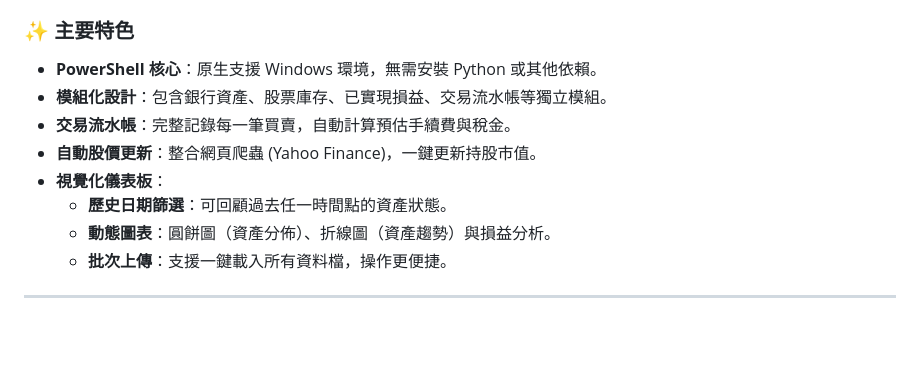
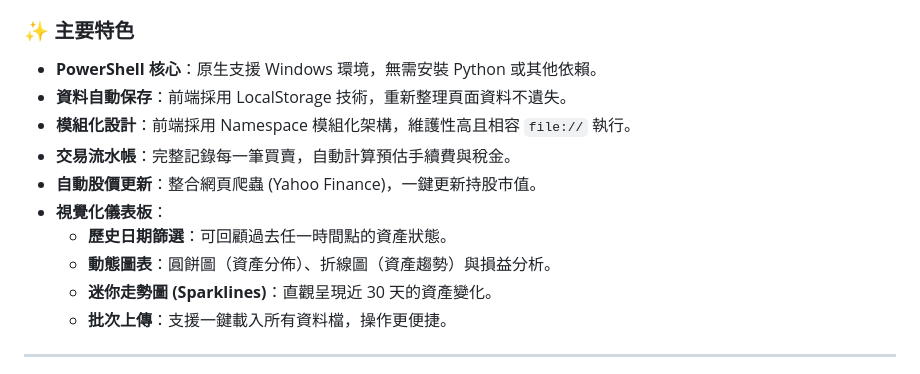
Before and after one commit to jksakf/person_dashboard, a Markdown page: README.md, the part around one of its changes. Rendered like a GitHub page; blank space fills up the shorter version.

```diff
--- a/README.md
+++ b/README.md
@@ -6,12 +6,14 @@
 
 ### ✨ 主要特色
 - **PowerShell 核心**：原生支援 Windows 環境，無需安裝 Python 或其他依賴。
-- **模組化設計**：包含銀行資產、股票庫存、已實現損益、交易流水帳等獨立模組。
+- **資料自動保存**：前端採用 LocalStorage 技術，重新整理頁面資料不遺失。
+- **模組化設計**：前端採用 Namespace 模組化架構，維護性高且相容 `file://` 執行。
 - **交易流水帳**：完整記錄每一筆買賣，自動計算預估手續費與稅金。
 - **自動股價更新**：整合網頁爬蟲 (Yahoo Finance)，一鍵更新持股市值。
 - **視覺化儀表板**：
     - **歷史日期篩選**：可回顧過去任一時間點的資產狀態。
     - **動態圖表**：圓餅圖（資產分佈）、折線圖（資產趨勢）與損益分析。
+    - **迷你走勢圖 (Sparklines)**：直觀呈現近 30 天的資產變化。
     - **批次上傳**：支援一鍵載入所有資料檔，操作更便捷。
 
 ---
```
Also changed, not shown: other parts of README.md (+21 -21 lines).
